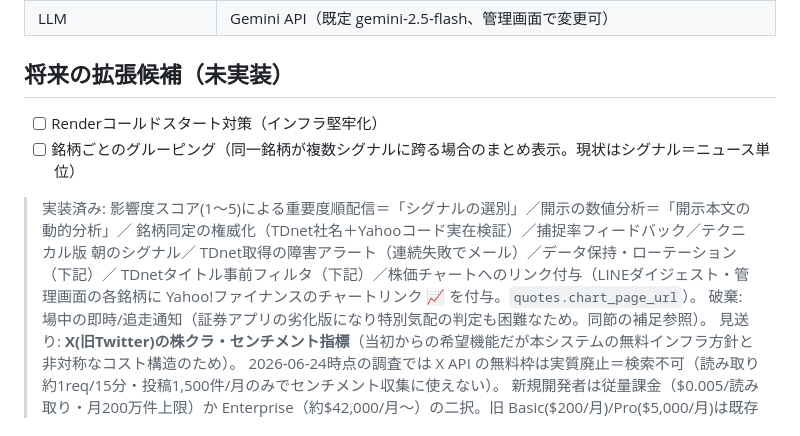
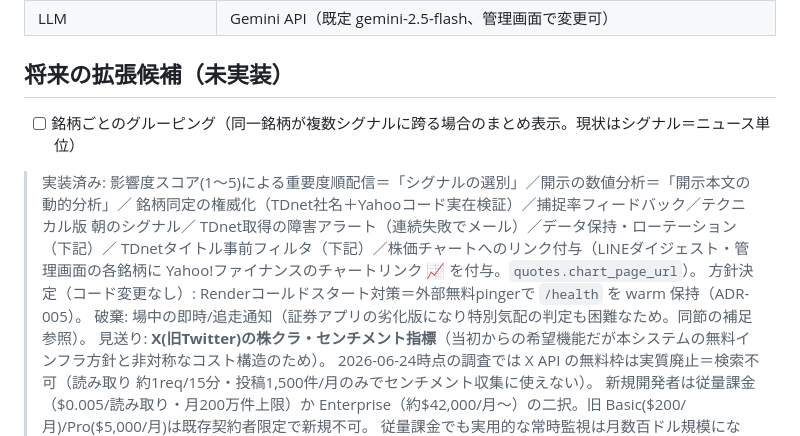
Before and after one commit to ktanaka1/japan-stock-signal, a Markdown page: SPEC.md, the part around the change. GitHub-like rendering.

```diff
--- a/SPEC.md
+++ b/SPEC.md
@@ -186,7 +186,6 @@ LLMが生成した社名のハルシネーション（コードは正でも社
 
 ## 将来の拡張候補（未実装）
 
-- [ ] Renderコールドスタート対策（インフラ堅牢化）
 - [ ] 銘柄ごとのグルーピング（同一銘柄が複数シグナルに跨る場合のまとめ表示。現状はシグナル＝ニュース単位）
 
 > 実装済み: 影響度スコア(1〜5)による重要度順配信＝「シグナルの選別」／開示の数値分析＝「開示本文の動的分析」／
@@ -194,6 +193,7 @@ LLMが生成した社名のハルシネーション（コードは正でも社
 > TDnet取得の障害アラート（連続失敗でメール）／データ保持・ローテーション（下記）／
 > TDnetタイトル事前フィルタ（下記）／株価チャートへのリンク付与（LINEダイジェスト・管理画面の各銘柄に
 > Yahoo!ファイナンスのチャートリンク 📈 を付与。`quotes.chart_page_url`）。
+> 方針決定（コード変更なし）: Renderコールドスタート対策＝外部無料pingerで `/health` を warm 保持（ADR-005）。
 > 破棄: 場中の即時/追走通知（証券アプリの劣化版になり特別気配の判定も困難なため。同節の補足参照）。
 > 見送り: **X(旧Twitter)の株クラ・センチメント指標**（当初からの希望機能だが本システムの無料インフラ方針と非対称なコスト構造のため）。
 >   2026-06-24時点の調査では X API の無料枠は実質廃止＝検索不可（読み取り 約1req/15分・投稿1,500件/月のみでセンチメント収集に使えない）。
```
Also changed, not shown: docs/architecture-decisions/ADR-005-render-coldstart-external-pinger.md (added, +44 -0 lines).
